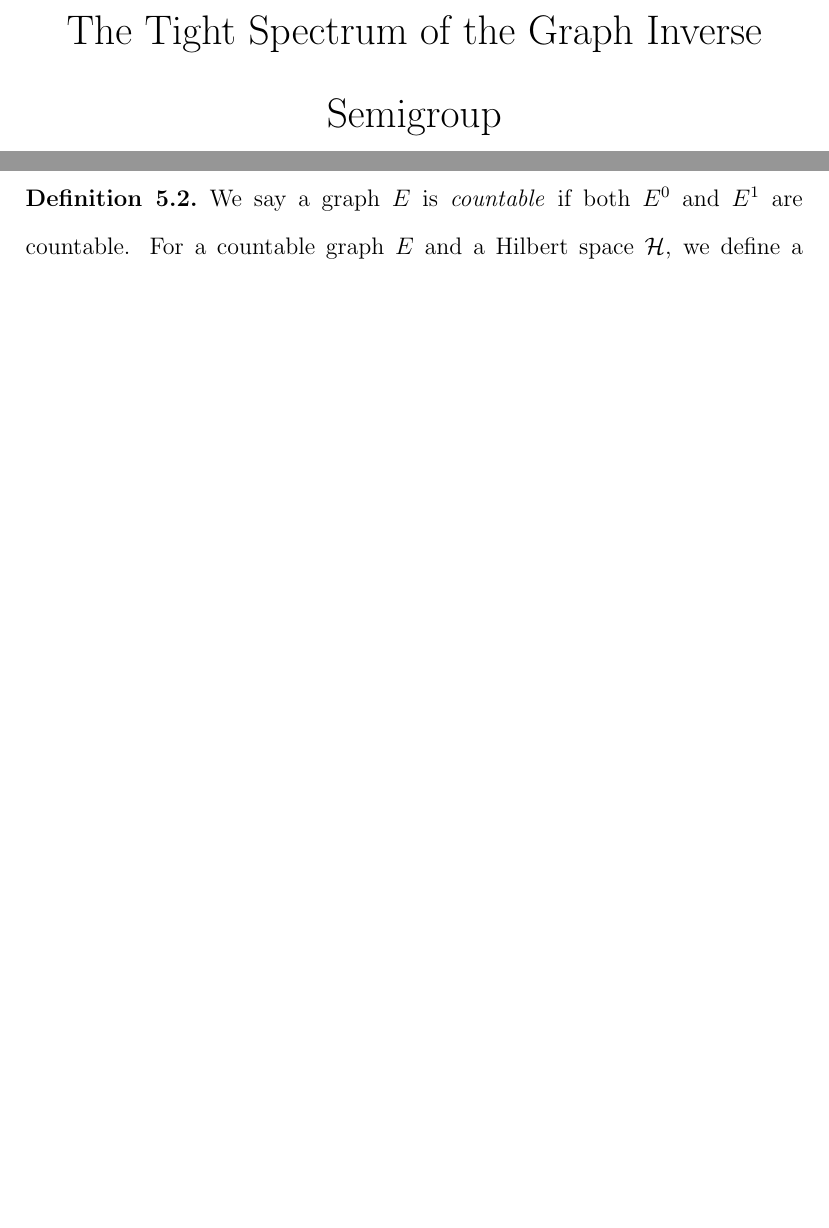
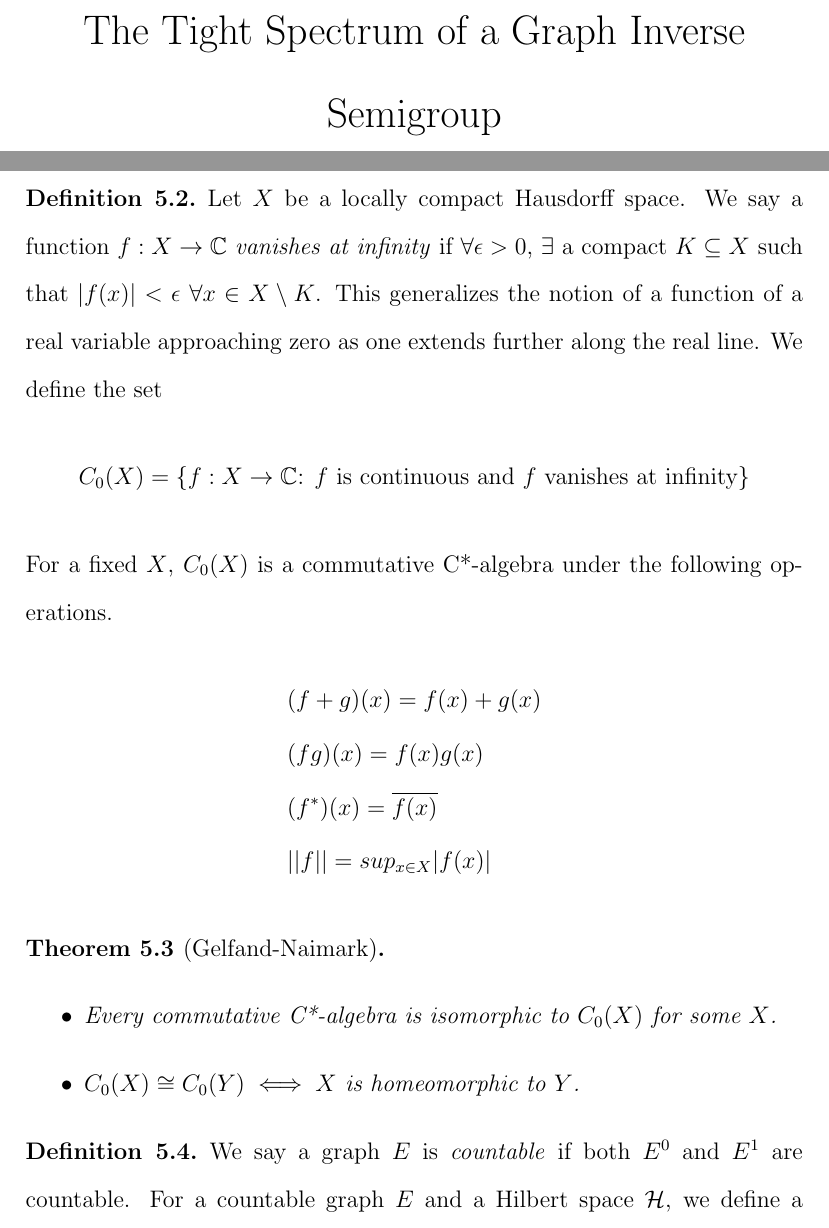
Before and after one commit to jason-dever/cstar, a LaTeX document (project.tex): two parts of pages 1 and 15 of 16 before the commit and two parts of pages 1 and 15 of 17 after it, joined at a grey line, cut so that both start at the same text, the shorter picture padded with empty space. Compiled offline with pdfLaTeX.

Commit message:
add info on C_0(X)

```diff
--- a/project.tex
+++ b/project.tex
@@ -15,7 +15,7 @@
 
 \doublespacing
 
-\title{The Tight Spectrum of the Graph Inverse Semigroup}
+\title{The Tight Spectrum of a Graph Inverse Semigroup}
 \author{Jason Dever}
 
 \begin{document}
@@ -391,4 +392,29 @@ a few results found in the literature linking the tight spectrum to this field o
 \end{definition}
+
+\begin{definition}
+    Let $X$ be a locally compact Hausdorff space. We say a function $f: X \to \mathbb{C}$
+    \emph{vanishes at infinity} if $\forall \epsilon > 0$, $\exists$ a compact $K \subseteq X$
+    such that $|f(x)| < \epsilon \ \forall x \in X \setminus K$. This generalizes the notion of
+    a function of a real variable approaching zero as one extends further along the real line. We define the set
+    \begin{align*}
+        C_0(X) &= \{f: X \to \mathbb{C}\text{: $f$ is continuous and $f$ vanishes at infinity}\}
+    \end{align*}
+    For a fixed $X$, $C_0(X)$ is a commutative C*-algebra under the following operations.
+    \begin{align*}
+        &(f+g)(x) = f(x) + g(x) \\
+        &(fg)(x) = f(x)g(x) \\
+        &(f^*)(x) = \overline{f(x)} \\
+        &||f|| = sup_{x \in X} |f(x)|
+    \end{align*}
+\end{definition}
+
+\begin{theorem}[Gelfand-Naimark]
+    \begin{itemize}
+        \item[]
+        \item Every commutative C*-algebra is isomorphic to $C_0(X)$ for some $X$.
+        \item $C_0(X) \cong C_0(Y) \iff X$ is homeomorphic to $Y$.
+    \end{itemize}
+\end{theorem}
 
 \begin{definition}
     We say a graph $E$ is \emph{countable} if both $E^0$ and $E^1$ are countable.
```
Also changed, not shown: project.pdf, project.tex (2 more changed lines).
